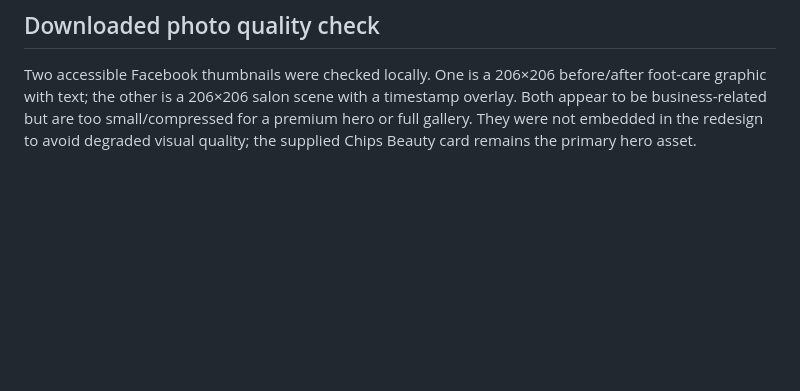
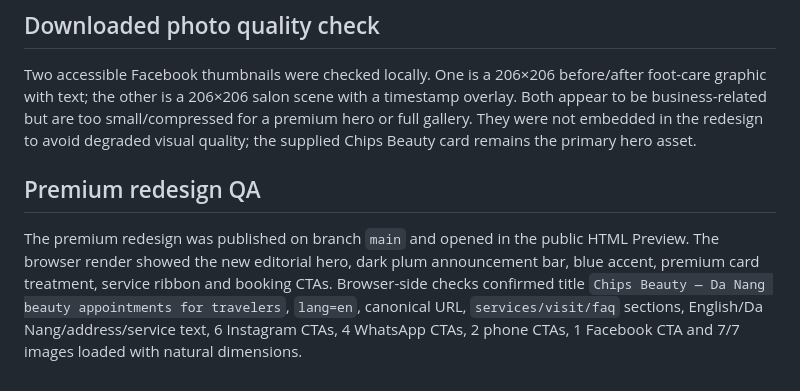
Before and after one commit to thuydo13198vn-eng/chips-beauty, a Markdown page: QA_NOTES.md, the part around the change. Drawn GitHub-style; blank space fills up the shorter version.

Commit message:
Document premium redesign QA

```diff
--- a/QA_NOTES.md
+++ b/QA_NOTES.md
@@ -119,3 +119,7 @@ The public Facebook Photos page exposed brand/service imagery, including a Chips
 ## Downloaded photo quality check
 
 Two accessible Facebook thumbnails were checked locally. One is a 206×206 before/after foot-care graphic with text; the other is a 206×206 salon scene with a timestamp overlay. Both appear to be business-related but are too small/compressed for a premium hero or full gallery. They were not embedded in the redesign to avoid degraded visual quality; the supplied Chips Beauty card remains the primary hero asset.
+
+## Premium redesign QA
+
+The premium redesign was published on branch `main` and opened in the public HTML Preview. The browser render showed the new editorial hero, dark plum announcement bar, blue accent, premium card treatment, service ribbon and booking CTAs. Browser-side checks confirmed title `Chips Beauty — Da Nang beauty appointments for travelers`, `lang=en`, canonical URL, `services/visit/faq` sections, English/Da Nang/address/service text, 6 Instagram CTAs, 4 WhatsApp CTAs, 2 phone CTAs, 1 Facebook CTA and 7/7 images loaded with natural dimensions.
```
